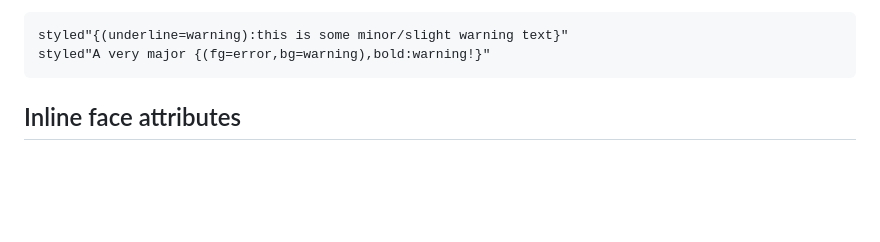
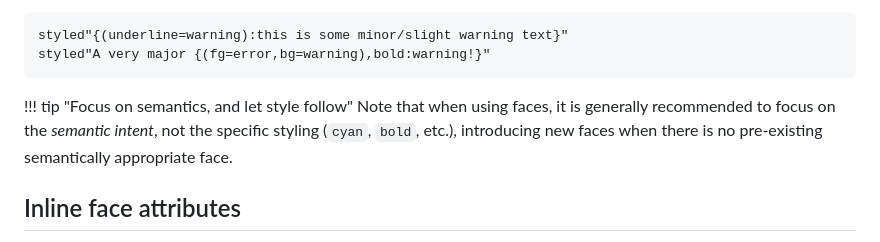
Before and after one commit to JuliaLang/StyledStrings.jl, a Markdown page: docs/src/examples.md, the part around the change. GitHub-like rendering; blank space fills up the shorter version.

````diff
--- a/docs/src/examples.md
+++ b/docs/src/examples.md
@@ -68,6 +68,12 @@ foreground color.
 styled"{(underline=warning):this is some minor/slight warning text}"
 styled"A very major {(fg=error,bg=warning),bold:warning!}"
 ```
+
+!!! tip "Focus on semantics, and let style follow"
+    Note that when using faces, it is generally recommended to focus on the
+    *semantic intent*, not the specific styling (`cyan`, `bold`, etc.),
+    introducing new faces when there is no pre-existing semantically appropriate
+    face.
 
 ## Inline face attributes
 
````
Also changed, not shown: docs/src/index.md (+8 -2 lines).
